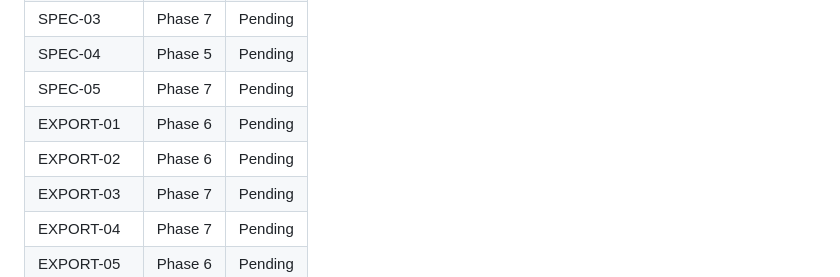
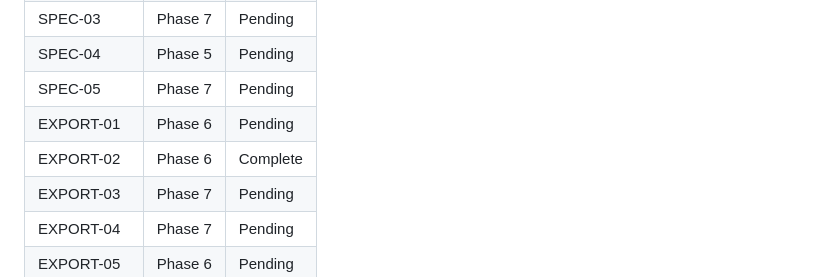
Before and after one commit to cloudtrainerwork/Forge, a Markdown page: .planning/REQUIREMENTS.md, the part around one of its changes. Drawn GitHub-style.

```diff
--- a/.planning/REQUIREMENTS.md
+++ b/.planning/REQUIREMENTS.md
@@ -71,7 +71,7 @@ Which phases cover which requirements. Updated during roadmap creation.
 | SPEC-04 | Phase 5 | Pending |
 | SPEC-05 | Phase 7 | Pending |
 | EXPORT-01 | Phase 6 | Pending |
-| EXPORT-02 | Phase 6 | Pending |
+| EXPORT-02 | Phase 6 | Complete |
 | EXPORT-03 | Phase 7 | Pending |
 | EXPORT-04 | Phase 7 | Pending |
 | EXPORT-05 | Phase 6 | Pending |
```
Also changed, not shown: other parts of .planning/REQUIREMENTS.md (+1 -1 lines), .planning/STATE.md (+6 -6 lines), 1 other file.
